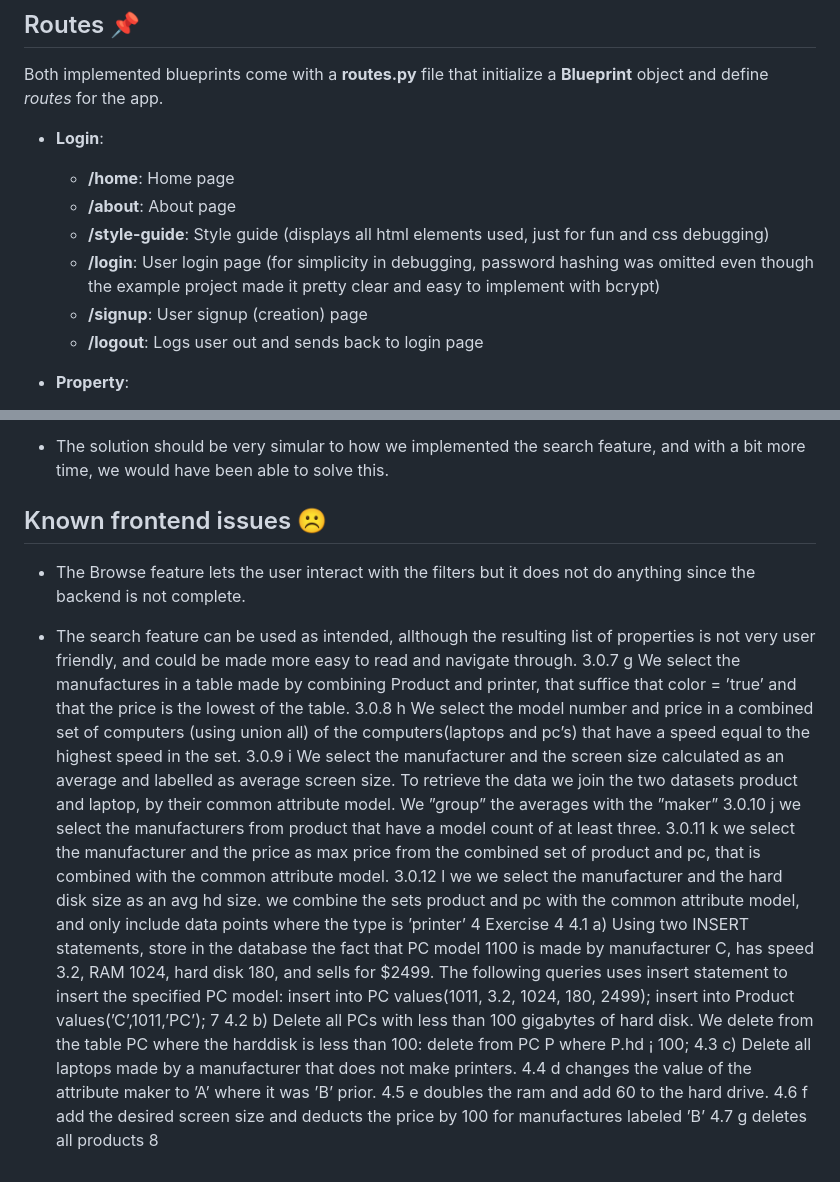
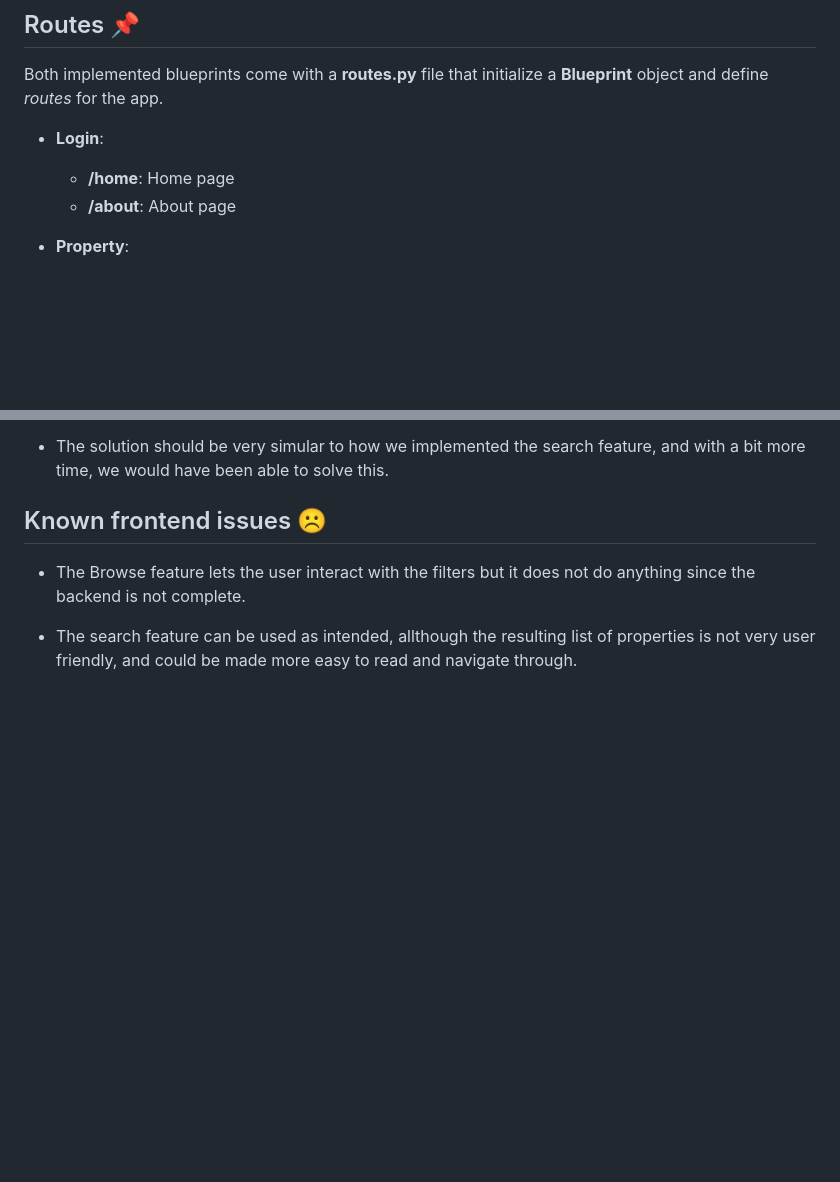
Before and after one commit to Himanshusharma999/HAEstates, a Markdown page: readme.md, 2 parts joined by grey strips. Drawn GitHub-style; blank space fills up the shorter version.

```diff
--- a/readme.md
+++ b/readme.md
@@ -55,11 +55,6 @@ for the app.
 - __Login__:
     - __/home__: Home page
     - __/about__: About page
-    - __/style-guide__: Style guide (displays all html elements used, just for fun and css debugging)
-    - __/login__: User login page (for simplicity in debugging, password hashing was omitted even though the example
-      project made it pretty clear and easy to implement with bcrypt)
-    - __/signup__: User signup (creation) page
-    - __/logout__: Logs user out and sends back to login page
 
 - __Property__:
     - __/Search__: Search page for all properties in the database
@@ -81,50 +76,3 @@ for the app.
 - The Browse feature lets the user interact with the filters but it does not do anything since the backend is not complete.
 
 - The search feature can be used as intended, allthough the resulting list of properties is not very user friendly, and could be made more easy to read and navigate through.
-3.0.7 g
-We select the manufactures in a table made by combining Product and printer,
-that suffice that color = ’true’ and that the price is the lowest of the table.
-3.0.8 h
-We select the model number and price in a combined set of computers (using
-union all) of the computers(laptops and pc’s) that have a speed equal to the
-highest speed in the set.
-3.0.9 i
-We select the manufacturer and the screen size calculated as an average and
-labelled as average screen size. To retrieve the data we join the two datasets
-product and laptop, by their common attribute model. We ”group” the averages
-with the ”maker”
-3.0.10 j
-we select the manufacturers from product that have a model count of at least
-three.
-3.0.11 k
-we select the manufacturer and the price as max price from the combined set
-of product and pc, that is combined with the common attribute model.
-3.0.12 l
-we we select the manufacturer and the hard disk size as an avg hd size. we
-combine the sets product and pc with the common attribute model, and only
-include data points where the type is ’printer’
-4 Exercise 4
-4.1 a) Using two INSERT statements, store in the database
-the fact that PC model 1100 is made by manufacturer
-C, has speed 3.2, RAM 1024, hard disk 180, and sells
-for $2499.
-The following queries uses insert statement to insert the specified PC model:
-insert into PC values(1011, 3.2, 1024, 180, 2499);
-insert into Product values(’C’,1011,’PC’);
-7
-4.2 b) Delete all PCs with less than 100 gigabytes of hard
-disk.
-We delete from the table PC where the harddisk is less than 100:
-delete from PC P where P.hd ¡ 100;
-4.3 c) Delete all laptops made by a manufacturer that
-does not make printers.
-4.4 d
-changes the value of the attribute maker to ’A’ where it was ’B’ prior.
-4.5 e
-doubles the ram and add 60 to the hard drive.
-4.6 f
-add the desired screen size and deducts the price by 100 for manufactures labeled
-’B’
-4.7 g
-deletes all products
-8
```
